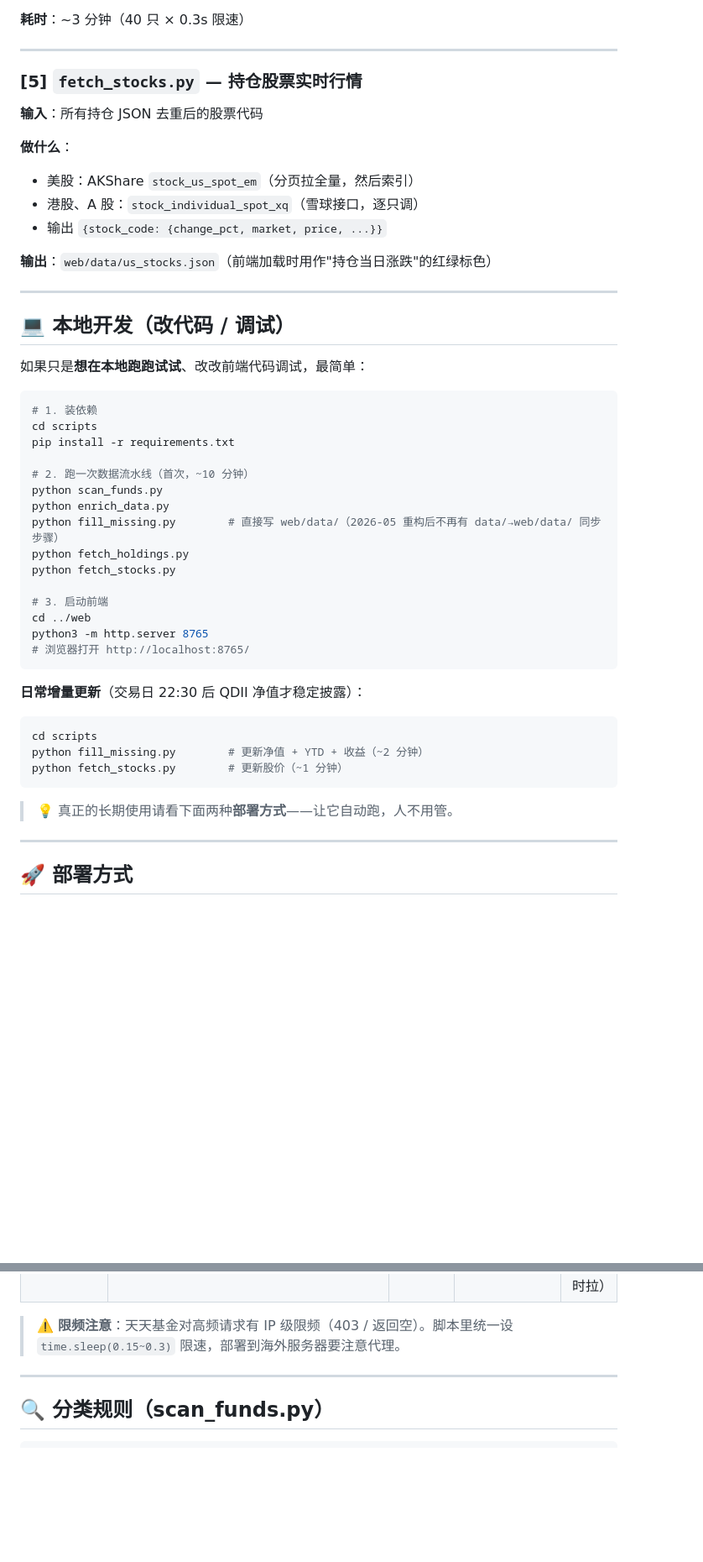
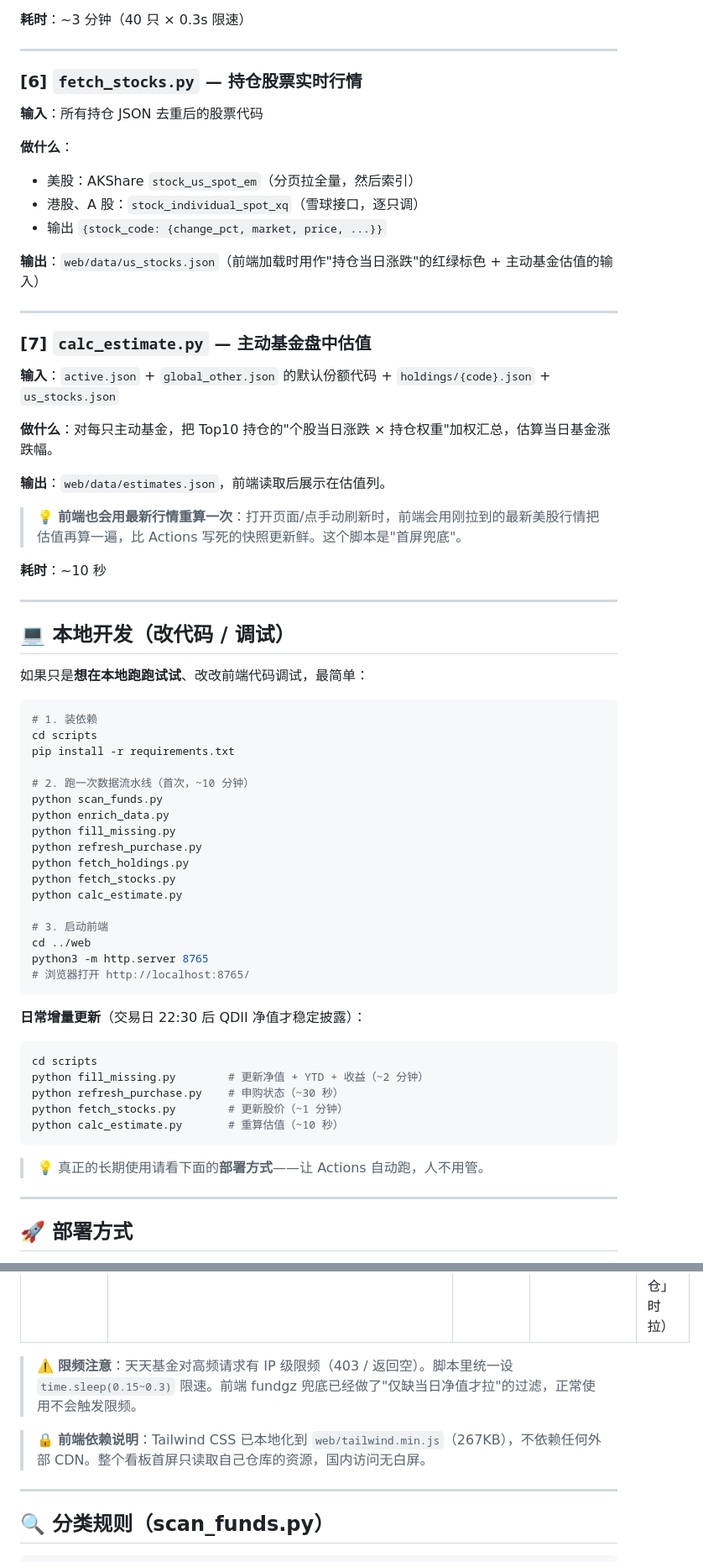
Before and after one commit to zhouminghan/qdii-tracker, a Markdown page: README.md, 2 parts joined by grey strips. Shown at 84% size. Drawn GitHub-style; blank space fills up the shorter version.

````diff
--- a/README.md
+++ b/README.md
@@ -217,7 +246,7 @@ qdii-tracker/
 
 ---
 
-### [5] `fetch_stocks.py` — 持仓股票实时行情
+### [6] `fetch_stocks.py` — 持仓股票实时行情
 
 **输入**：所有持仓 JSON 去重后的股票代码
 
@@ -226,7 +255,21 @@ qdii-tracker/
 - 港股、A 股：`stock_individual_spot_xq`（雪球接口，逐只调）
 - 输出 `{stock_code: {change_pct, market, price, ...}}`
 
-**输出**：`web/data/us_stocks.json`（前端加载时用作"持仓当日涨跌"的红绿标色）
+**输出**：`web/data/us_stocks.json`（前端加载时用作"持仓当日涨跌"的红绿标色 + 主动基金估值的输入）
+
+---
+
+### [7] `calc_estimate.py` — 主动基金盘中估值
+
+**输入**：`active.json` + `global_other.json` 的默认份额代码 + `holdings/{code}.json` + `us_stocks.json`
+
+**做什么**：对每只主动基金，把 Top10 持仓的"个股当日涨跌 × 持仓权重"加权汇总，估算当日基金涨跌幅。
+
+**输出**：`web/data/estimates.json`，前端读取后展示在估值列。
+
+> 💡 **前端也会用最新行情重算一次**：打开页面/点手动刷新时，前端会用刚拉到的最新美股行情把估值再算一遍，比 Actions 写死的快照更新鲜。这个脚本是"首屏兜底"。
+
+**耗时**：~10 秒
 
 ---
 
@@ -242,9 +285,11 @@ pip install -r requirements.txt
 # 2. 跑一次数据流水线（首次，~10 分钟）
 python scan_funds.py
 python enrich_data.py
-python fill_missing.py        # 直接写 web/data/（2026-05 重构后不再有 data/→web/data/ 同步步骤）
+python fill_missing.py
+python refresh_purchase.py
 python fetch_holdings.py
 python fetch_stocks.py
+python calc_estimate.py
 
 # 3. 启动前端
 cd ../web
@@ -257,10 +302,12 @@ python3 -m http.server 8765
 ```bash
 cd scripts
 python fill_missing.py        # 更新净值 + YTD + 收益（~2 分钟）
+python refresh_purchase.py    # 申购状态（~30 秒）
 python fetch_stocks.py        # 更新股价（~1 分钟）
+python calc_estimate.py       # 重算估值（~10 秒）
 ```
 
-> 💡 真正的长期使用请看下面两种**部署方式**——让它自动跑，人不用管。
+> 💡 真正的长期使用请看下面的**部署方式**——让 Actions 自动跑，人不用管。
 
 ---
 
@@ -455,7 +505,9 @@ Android Chrome：打开网址 → 右上角菜单 → **添加到主屏幕**
 | **腾讯财经** | `qt.gtimg.cn/q=sh510300,sz159941,...` | ETF 最新价 / 涨跌 / 交易日 | ⭐⭐⭐⭐⭐ | **前端动态**（批量） |
 | 腾讯财经 | `qt.gtimg.cn/q=usAAPL,hk00700,...` | 美股/港股/A 股持仓行情 | ⭐⭐⭐⭐⭐ | **前端动态**（点击「📊 持仓」时拉） |
 
-> ⚠️ **限频注意**：天天基金对高频请求有 IP 级限频（403 / 返回空）。脚本里统一设 `time.sleep(0.15~0.3)` 限速，部署到海外服务器要注意代理。
+> ⚠️ **限频注意**：天天基金对高频请求有 IP 级限频（403 / 返回空）。脚本里统一设 `time.sleep(0.15~0.3)` 限速。前端 fundgz 兜底已经做了"仅缺当日净值才拉"的过滤，正常使用不会触发限频。
+
+> 🔒 **前端依赖说明**：Tailwind CSS 已本地化到 `web/tailwind.min.js`（267KB），不依赖任何外部 CDN。整个看板首屏只读取自己仓库的资源，国内访问无白屏。
 
 ---
 
````
Also changed, not shown: other parts of README.md (+71 -35 lines).
